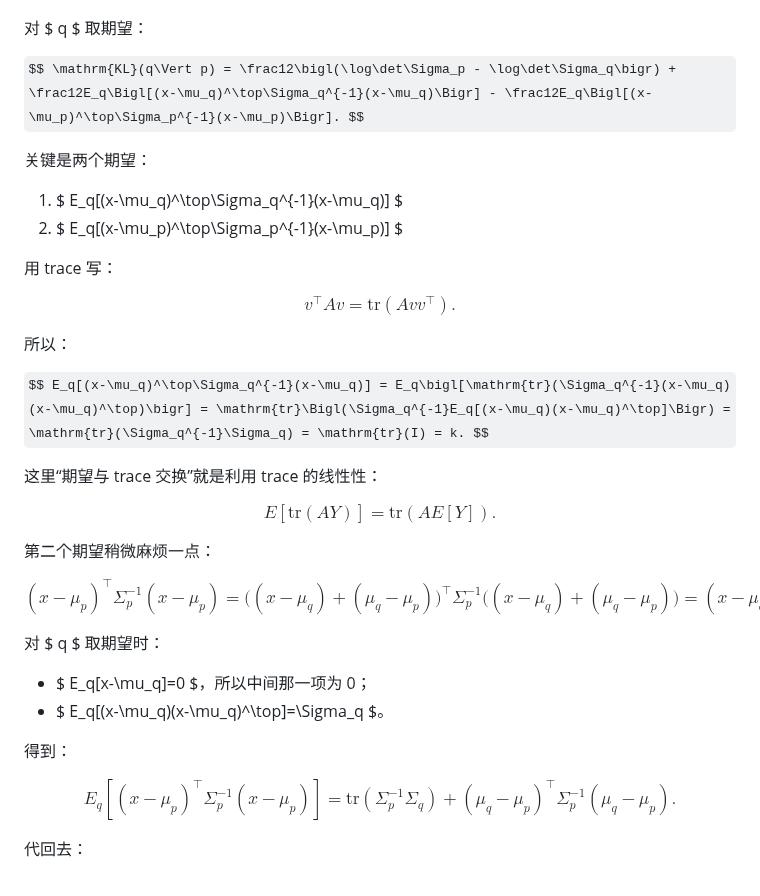
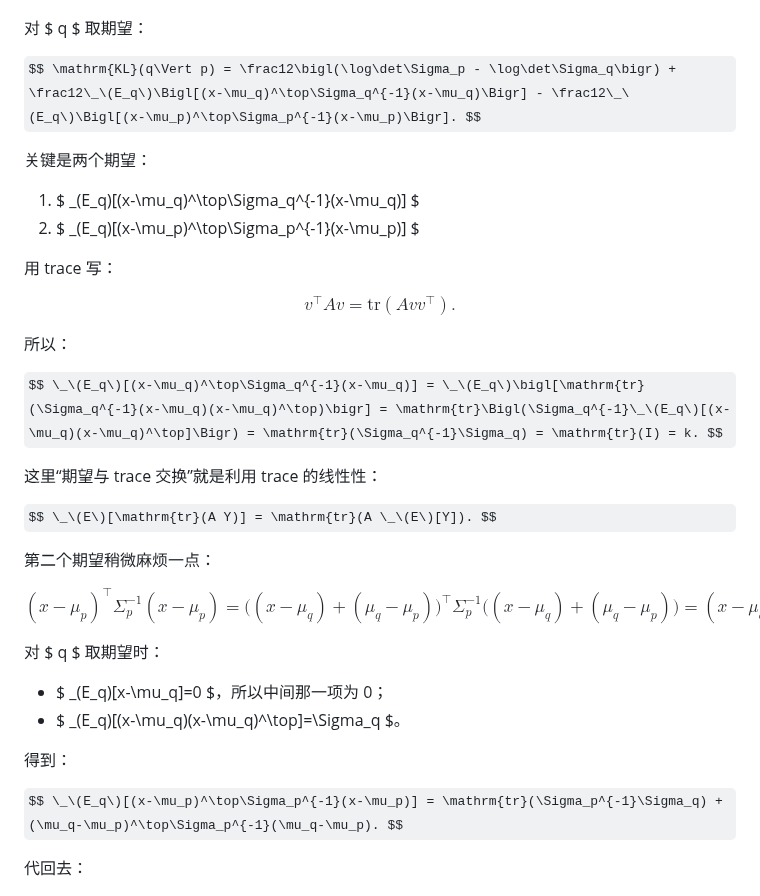
Before and after one commit to padiac/padiac.github.io, a Markdown page: notes/diffusion-part-2-vae-variational-diffusion-model-full-notes.md, the part around one of its changes. Drawn GitHub-style; some formulas as TeX source.

```diff
--- a/notes/diffusion-part-2-vae-variational-diffusion-model-full-notes.md
+++ b/notes/diffusion-part-2-vae-variational-diffusion-model-full-notes.md
@@ -330,12 +330,12 @@ $$ \log q(x) - \log p(x) = -\frac12\log\det\Sigma_q + \frac12\log\det\Sigma_p -
 
 对 $ q $ 取期望：
 
-$$ \mathrm{KL}(q\Vert p) = \frac12\bigl(\log\det\Sigma_p - \log\det\Sigma_q\bigr) + \frac12E_q\Bigl[(x-\mu_q)^\top\Sigma_q^{-1}(x-\mu_q)\Bigr] - \frac12E_q\Bigl[(x-\mu_p)^\top\Sigma_p^{-1}(x-\mu_p)\Bigr]. $$
+$$ \mathrm{KL}(q\Vert p) = \frac12\bigl(\log\det\Sigma_p - \log\det\Sigma_q\bigr) + \frac12\_\(E_q\)\Bigl[(x-\mu_q)^\top\Sigma_q^{-1}(x-\mu_q)\Bigr] - \frac12\_\(E_q\)\Bigl[(x-\mu_p)^\top\Sigma_p^{-1}(x-\mu_p)\Bigr]. $$
 
 关键是两个期望：
 
-1. $ E_q[(x-\mu_q)^\top\Sigma_q^{-1}(x-\mu_q)] $
-2. $ E_q[(x-\mu_p)^\top\Sigma_p^{-1}(x-\mu_p)] $
+1. $ \_\(E_q\)[(x-\mu_q)^\top\Sigma_q^{-1}(x-\mu_q)] $
+2. $ \_\(E_q\)[(x-\mu_p)^\top\Sigma_p^{-1}(x-\mu_p)] $
 
 用 trace 写：
 
@@ -343,11 +343,11 @@ $$ v^\top A v = \mathrm{tr}(A vv^\top). $$
 
 所以：
 
-$$ E_q[(x-\mu_q)^\top\Sigma_q^{-1}(x-\mu_q)] = E_q\bigl[\mathrm{tr}(\Sigma_q^{-1}(x-\mu_q)(x-\mu_q)^\top)\bigr] = \mathrm{tr}\Bigl(\Sigma_q^{-1}E_q[(x-\mu_q)(x-\mu_q)^\top]\Bigr) = \mathrm{tr}(\Sigma_q^{-1}\Sigma_q) = \mathrm{tr}(I) = k. $$
+$$ \_\(E_q\)[(x-\mu_q)^\top\Sigma_q^{-1}(x-\mu_q)] = \_\(E_q\)\bigl[\mathrm{tr}(\Sigma_q^{-1}(x-\mu_q)(x-\mu_q)^\top)\bigr] = \mathrm{tr}\Bigl(\Sigma_q^{-1}\_\(E_q\)[(x-\mu_q)(x-\mu_q)^\top]\Bigr) = \mathrm{tr}(\Sigma_q^{-1}\Sigma_q) = \mathrm{tr}(I) = k. $$
 
 这里“期望与 trace 交换”就是利用 trace 的线性性：
 
-$$ E[\mathrm{tr}(A Y)] = \mathrm{tr}(A E[Y]). $$
+$$ \_\(E\)[\mathrm{tr}(A Y)] = \mathrm{tr}(A \_\(E\)[Y]). $$
 
 第二个期望稍微麻烦一点：
 
@@ -355,12 +355,12 @@ $$ (x-\mu_p)^\top\Sigma_p^{-1}(x-\mu_p) = \bigl((x-\mu_q)+(\mu_q-\mu_p)\bigr)^\t
 
 对 $ q $ 取期望时：
 
-- $ E_q[x-\mu_q]=0 $，所以中间那一项为 0；
-- $ E_q[(x-\mu_q)(x-\mu_q)^\top]=\Sigma_q $。
+- $ \_\(E_q\)[x-\mu_q]=0 $，所以中间那一项为 0；
+- $ \_\(E_q\)[(x-\mu_q)(x-\mu_q)^\top]=\Sigma_q $。
 
 得到：
 
-$$ E_q[(x-\mu_p)^\top\Sigma_p^{-1}(x-\mu_p)] = \mathrm{tr}(\Sigma_p^{-1}\Sigma_q) + (\mu_q-\mu_p)^\top\Sigma_p^{-1}(\mu_q-\mu_p). $$
+$$ \_\(E_q\)[(x-\mu_p)^\top\Sigma_p^{-1}(x-\mu_p)] = \mathrm{tr}(\Sigma_p^{-1}\Sigma_q) + (\mu_q-\mu_p)^\top\Sigma_p^{-1}(\mu_q-\mu_p). $$
 
 代回去：
 
```
Also changed, not shown: other parts of notes/diffusion-part-2-vae-variational-diffusion-model-full-notes.md (+12 -12 lines), codex_rules.md (+1 -1 lines).
